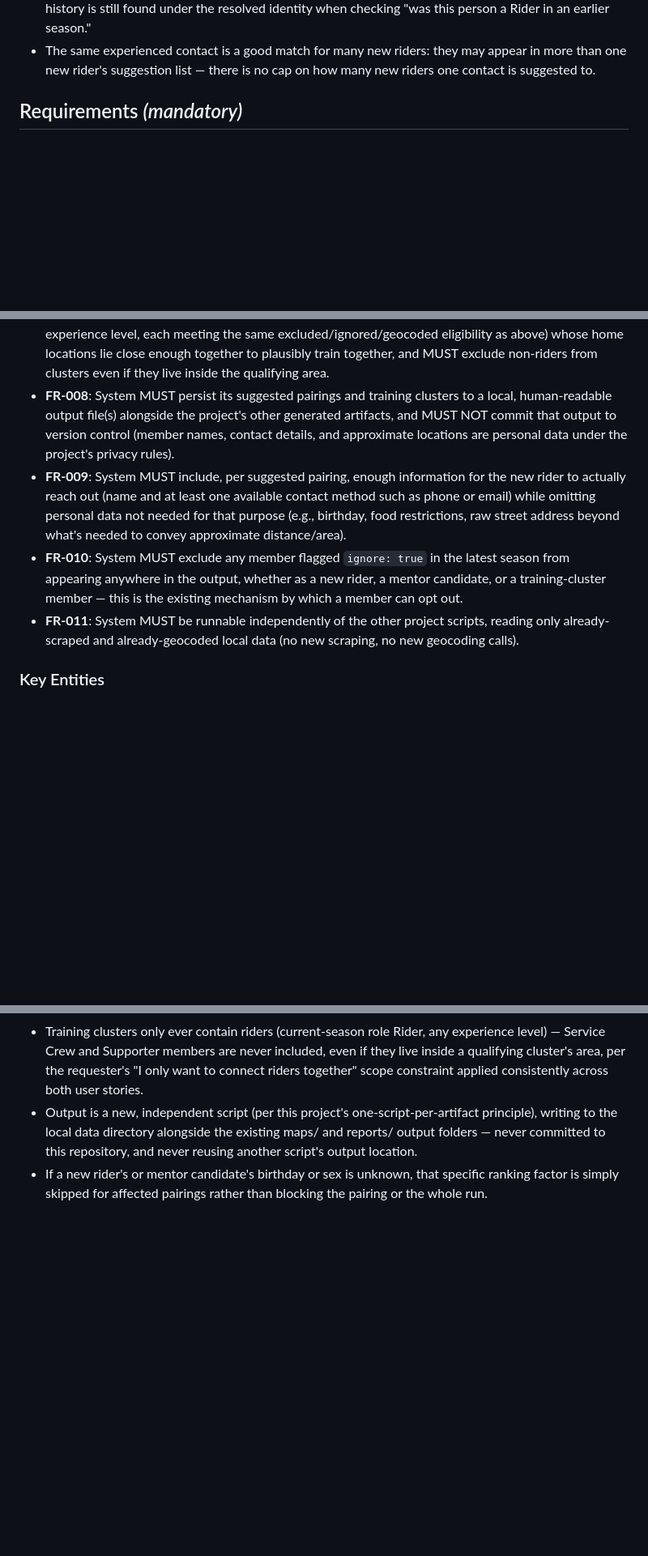
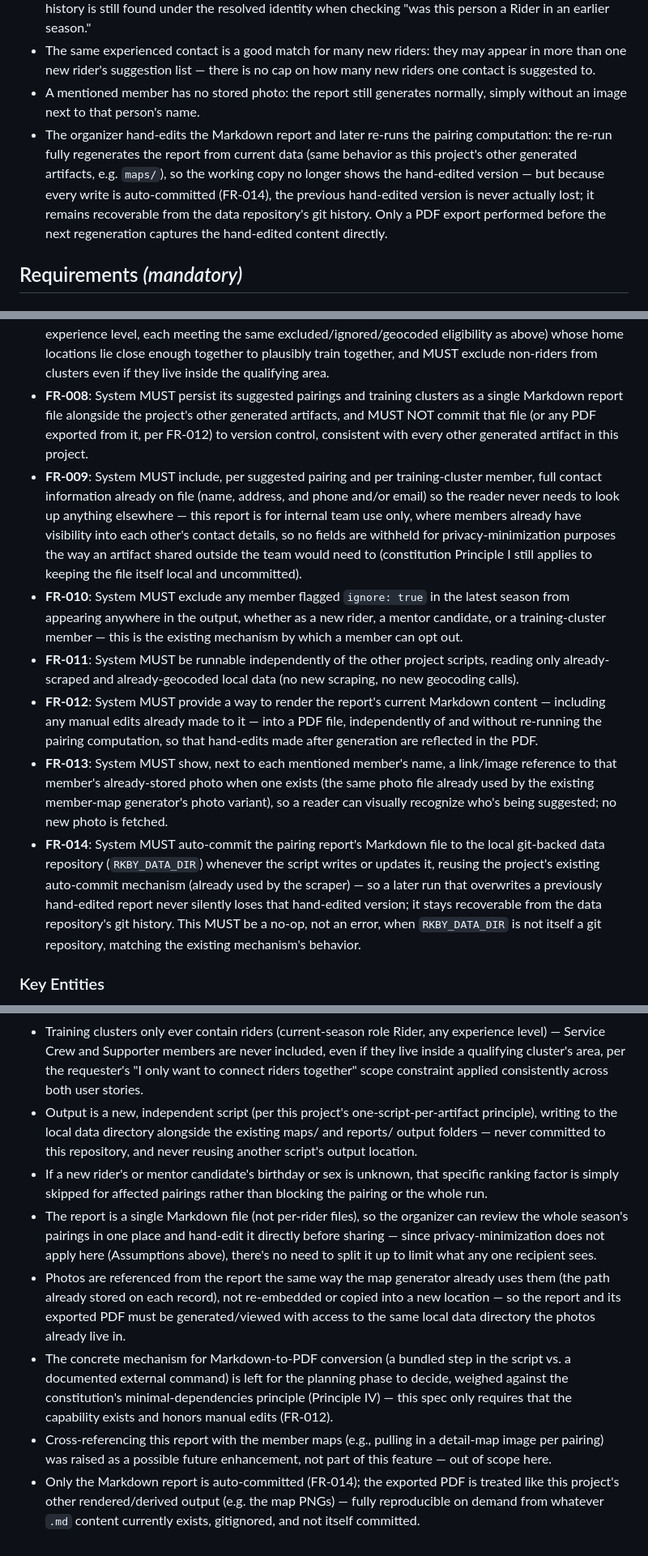
Before and after one commit to SaSteffen/RkbyMemberMapGenerator, a Markdown page: specs/006-rider-pairing-suggester/spec.md, 3 parts joined by grey strips. Shown at 81% size. Drawn GitHub-style; blank space fills up the shorter version.

Commit message:
docs: refine rider pairing suggester spec for report format
Settle the output format as a single hand-editable Markdown report with
per-member photo links and on-demand PDF export, loosen contact-field
minimization since this report is internal-only, and require auto-committing
the report into the data repo so a later regeneration never silently loses
a hand-edited version.

Co-Authored-By: Claude Sonnet 5 <noreply@anthropic.com>

```diff
--- a/specs/006-rider-pairing-suggester/spec.md
+++ b/specs/006-rider-pairing-suggester/spec.md
@@ -99,6 +110,15 @@ cluster, separately from the individual mentor suggestions.
 - The same experienced contact is a good match for many new riders: they may appear
   in more than one new rider's suggestion list — there is no cap on how many new
   riders one contact is suggested to.
+- A mentioned member has no stored photo: the report still generates normally,
+  simply without an image next to that person's name.
+- The organizer hand-edits the Markdown report and later re-runs the pairing
+  computation: the re-run fully regenerates the report from current data (same
+  behavior as this project's other generated artifacts, e.g. `maps/`), so the
+  working copy no longer shows the hand-edited version — but because every write is
+  auto-committed (FR-014), the previous hand-edited version is never actually lost;
+  it remains recoverable from the data repository's git history. Only a PDF export
+  performed before the next regeneration captures the hand-edited content directly.
 
 ## Requirements *(mandatory)*
 
@@ -134,16 +154,17 @@ cluster, separately from the individual mentor suggestions.
   excluded/ignored/geocoded eligibility as above) whose home locations lie close
   enough together to plausibly train together, and MUST exclude non-riders from
   clusters even if they live inside the qualifying area.
-- **FR-008**: System MUST persist its suggested pairings and training clusters to a
-  local, human-readable output file(s) alongside the project's other generated
-  artifacts, and MUST NOT commit that output to version control (member names,
-  contact details, and approximate locations are personal data under the project's
-  privacy rules).
-- **FR-009**: System MUST include, per suggested pairing, enough information for the
-  new rider to actually reach out (name and at least one available contact method
-  such as phone or email) while omitting personal data not needed for that purpose
-  (e.g., birthday, food restrictions, raw street address beyond what's needed to
-  convey approximate distance/area).
+- **FR-008**: System MUST persist its suggested pairings and training clusters as a
+  single Markdown report file alongside the project's other generated artifacts, and
+  MUST NOT commit that file (or any PDF exported from it, per FR-012) to version
+  control, consistent with every other generated artifact in this project.
+- **FR-009**: System MUST include, per suggested pairing and per training-cluster
+  member, full contact information already on file (name, address, and phone and/or
+  email) so the reader never needs to look up anything elsewhere — this report is
+  for internal team use only, where members already have visibility into each
+  other's contact details, so no fields are withheld for privacy-minimization
+  purposes the way an artifact shared outside the team would need to (constitution
+  Principle I still applies to keeping the file itself local and uncommitted).
 - **FR-010**: System MUST exclude any member flagged `ignore: true` in the latest
   season from appearing anywhere in the output, whether as a new rider, a mentor
   candidate, or a training-cluster member — this is the existing mechanism by which
@@ -151,6 +172,21 @@ cluster, separately from the individual mentor suggestions.
 - **FR-011**: System MUST be runnable independently of the other project scripts,
   reading only already-scraped and already-geocoded local data (no new scraping, no
   new geocoding calls).
+- **FR-012**: System MUST provide a way to render the report's current Markdown
+  content — including any manual edits already made to it — into a PDF file,
+  independently of and without re-running the pairing computation, so that
+  hand-edits made after generation are reflected in the PDF.
+- **FR-013**: System MUST show, next to each mentioned member's name, a link/image
+  reference to that member's already-stored photo when one exists (the same photo
+  file already used by the existing member-map generator's photo variant), so a
+  reader can visually recognize who's being suggested; no new photo is fetched.
+- **FR-014**: System MUST auto-commit the pairing report's Markdown file to the
+  local git-backed data repository (`RKBY_DATA_DIR`) whenever the script writes or
+  updates it, reusing the project's existing auto-commit mechanism (already used by
+  the scraper) — so a later run that overwrites a previously hand-edited report
+  never silently loses that hand-edited version; it stays recoverable from the data
+  repository's git history. This MUST be a no-op, not an error, when `RKBY_DATA_DIR`
+  is not itself a git repository, matching the existing mechanism's behavior.
 
 ### Key Entities
 
@@ -212,3 +251,23 @@ cluster, separately from the individual mentor suggestions.
 - If a new rider's or mentor candidate's birthday or sex is unknown, that specific
   ranking factor is simply skipped for affected pairings rather than blocking the
   pairing or the whole run.
+- The report is a single Markdown file (not per-rider files), so the organizer can
+  review the whole season's pairings in one place and hand-edit it directly before
+  sharing — since privacy-minimization does not apply here (Assumptions above),
+  there's no need to split it up to limit what any one recipient sees.
+- Photos are referenced from the report the same way the map generator already uses
+  them (the path already stored on each record), not re-embedded or copied into a
+  new location — so the report and its exported PDF must be generated/viewed with
+  access to the same local data directory the photos already live in.
+- The concrete mechanism for Markdown-to-PDF conversion (a bundled step in the
+  script vs. a documented external command) is left for the planning phase to
+  decide, weighed against the constitution's minimal-dependencies principle
+  (Principle IV) — this spec only requires that the capability exists and honors
+  manual edits (FR-012).
+- Cross-referencing this report with the member maps (e.g., pulling in a detail-map
+  image per pairing) was raised as a possible future enhancement, not part of this
+  feature — out of scope here.
+- Only the Markdown report is auto-committed (FR-014); the exported PDF is treated
+  like this project's other rendered/derived output (e.g. the map PNGs) — fully
+  reproducible on demand from whatever `.md` content currently exists, gitignored,
+  and not itself committed.
```
Also changed, not shown: other parts of specs/006-rider-pairing-suggester/spec.md (+14 -0 lines), 1 other file.
